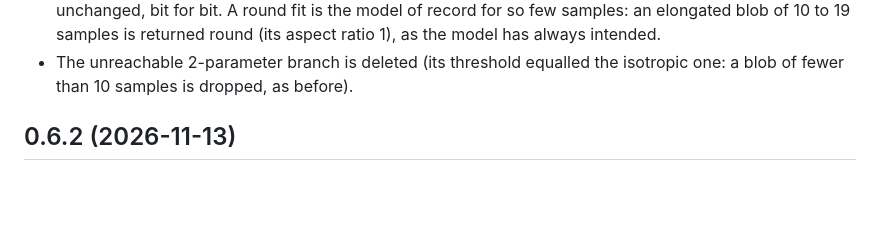
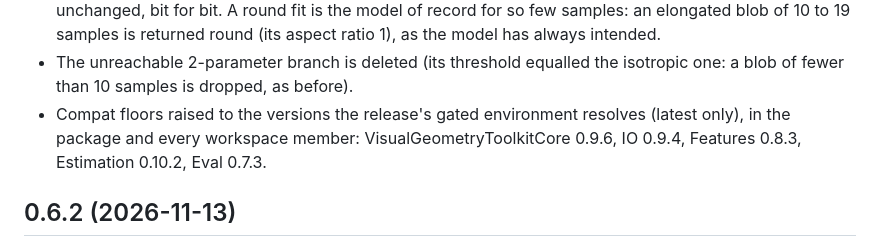
Before and after one commit to VisualGeometryToolkit/BlobBoards.jl, a Markdown page: CHANGELOG.md, the part around the change. Rendered like a GitHub page; blank space fills up the shorter version.

Commit message:
CHANGELOG: the 0.6.3 compat floors

```diff
--- a/CHANGELOG.md
+++ b/CHANGELOG.md
@@ -17,6 +17,8 @@ A patch: no API change. One result change, in `adapt` (review BB#1):
   aspect ratio 1), as the model has always intended.
 - The unreachable 2-parameter branch is deleted (its threshold equalled the isotropic one: a blob of fewer than 10
   samples is dropped, as before).
+- Compat floors raised to the versions the release's gated environment resolves (latest only), in the package and every
+  workspace member: VisualGeometryToolkitCore 0.9.6, IO 0.9.4, Features 0.8.3, Estimation 0.10.2, Eval 0.7.3.
 
 ## 0.6.2 (2026-11-13)
 
```
